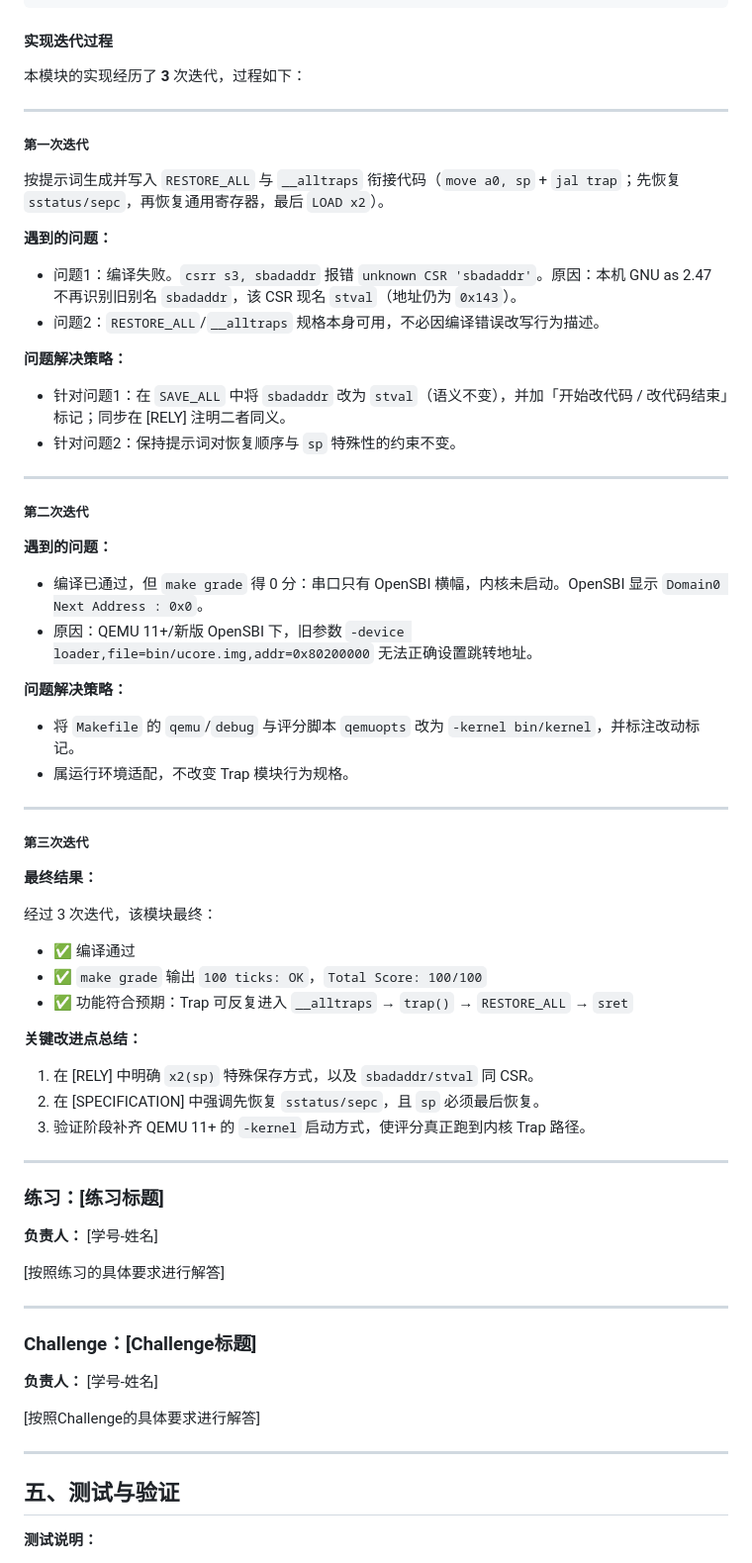
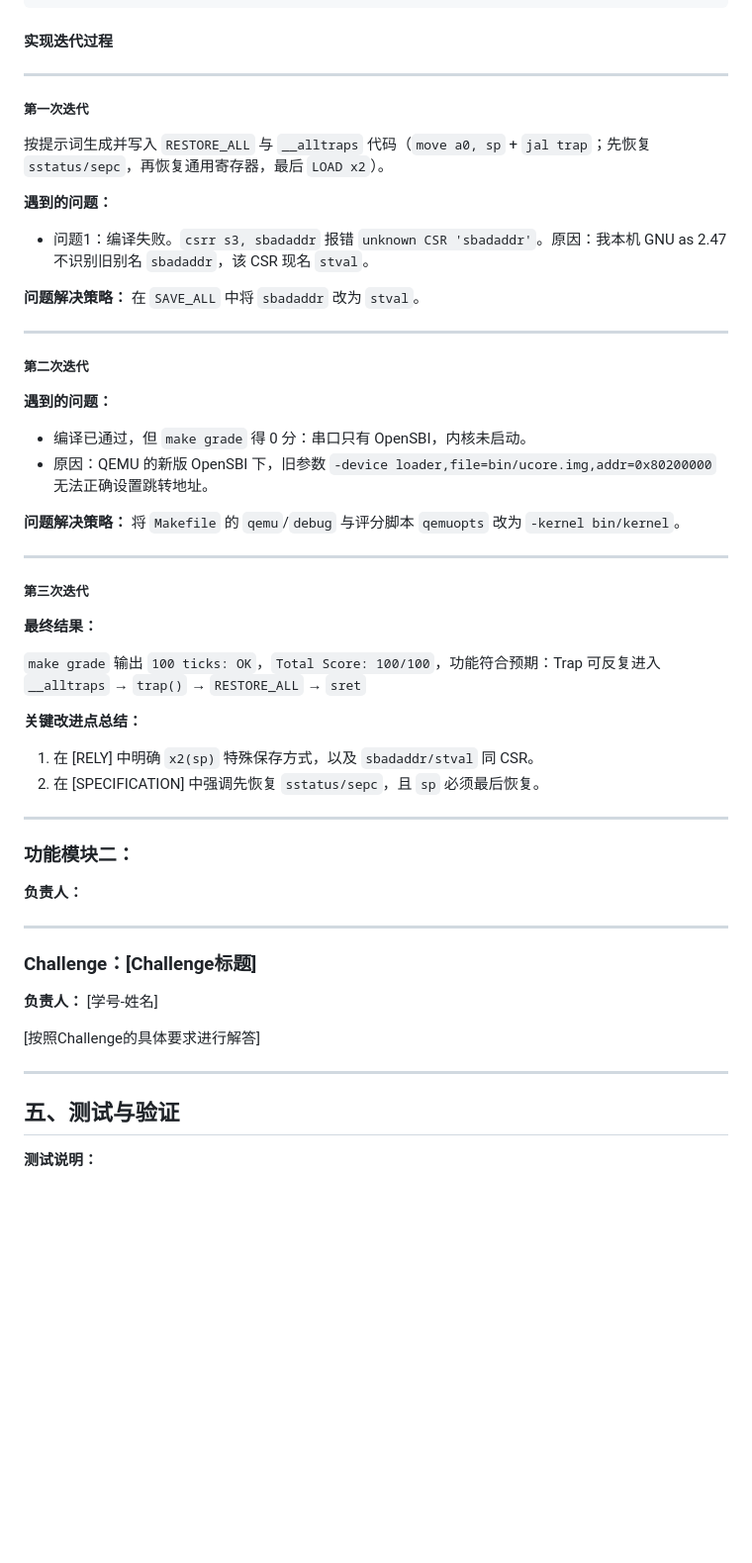
Before and after one commit to ZSH0608/OS, a Markdown page: report/report.md, the part around one of its changes. Shown at 99% size. Drawn GitHub-style; blank space fills up the shorter version.

Commit message:
张书晗：修改功能模块一代码以及实验报告

```diff
--- a/report/report.md
+++ b/report/report.md
@@ -163,33 +156,28 @@ void trap(struct trapframe *tf);
 
 #### 实现迭代过程
 
-本模块的实现经历了 **3** 次迭代，过程如下：
-
 ---
 
 ##### 第一次迭代
 
-按提示词生成并写入 `RESTORE_ALL` 与 `__alltraps` 衔接代码（`move a0, sp` + `jal trap`；先恢复 `sstatus/sepc`，再恢复通用寄存器，最后 `LOAD x2`）。
+按提示词生成并写入 `RESTORE_ALL` 与 `__alltraps` 代码（`move a0, sp` + `jal trap`；先恢复 `sstatus/sepc`，再恢复通用寄存器，最后 `LOAD x2`）。
 
 **遇到的问题：**
-- 问题1：编译失败。`csrr s3, sbadaddr` 报错 `unknown CSR 'sbadaddr'`。原因：本机 GNU as 2.47 不再识别旧别名 `sbadaddr`，该 CSR 现名 `stval`（地址仍为 `0x143`）。
-- 问题2：`RESTORE_ALL`/`__alltraps` 规格本身可用，不必因编译错误改写行为描述。
+- 问题1：编译失败。`csrr s3, sbadaddr` 报错 `unknown CSR 'sbadaddr'`。原因：我本机 GNU as 2.47 不识别旧别名 `sbadaddr`，该 CSR 现名 `stval`。
 
 **问题解决策略：**
-- 针对问题1：在 `SAVE_ALL` 中将 `sbadaddr` 改为 `stval`（语义不变），并加「开始改代码 / 改代码结束」标记；同步在 [RELY] 注明二者同义。
-- 针对问题2：保持提示词对恢复顺序与 `sp` 特殊性的约束不变。
+在 `SAVE_ALL` 中将 `sbadaddr` 改为 `stval`。
 
 ---
 
 ##### 第二次迭代
 
 **遇到的问题：**
-- 编译已通过，但 `make grade` 得 0 分：串口只有 OpenSBI 横幅，内核未启动。OpenSBI 显示 `Domain0 Next Address : 0x0`。
-- 原因：QEMU 11+/新版 OpenSBI 下，旧参数 `-device loader,file=bin/ucore.img,addr=0x80200000` 无法正确设置跳转地址。
+- 编译已通过，但 `make grade` 得 0 分：串口只有 OpenSBI，内核未启动。
+- 原因：QEMU 的新版 OpenSBI 下，旧参数 `-device loader,file=bin/ucore.img,addr=0x80200000` 无法正确设置跳转地址。
 
 **问题解决策略：**
-- 将 `Makefile` 的 `qemu`/`debug` 与评分脚本 `qemuopts` 改为 `-kernel bin/kernel`，并标注改动标记。
-- 属运行环境适配，不改变 Trap 模块行为规格。
+将 `Makefile` 的 `qemu`/`debug` 与评分脚本 `qemuopts` 改为 `-kernel bin/kernel`。
 
 ---
 
@@ -197,23 +185,18 @@ void trap(struct trapframe *tf);
 
 **最终结果：**
 
-经过 3 次迭代，该模块最终：
-- ✅ 编译通过
-- ✅ `make grade` 输出 `100 ticks: OK`，`Total Score: 100/100`
-- ✅ 功能符合预期：Trap 可反复进入 `__alltraps` → `trap()` → `RESTORE_ALL` → `sret`
+`make grade` 输出 `100 ticks: OK`，`Total Score: 100/100`，功能符合预期：Trap 可反复进入 `__alltraps` → `trap()` → `RESTORE_ALL` → `sret`
 
 **关键改进点总结：**
 1. 在 [RELY] 中明确 `x2(sp)` 特殊保存方式，以及 `sbadaddr/stval` 同 CSR。
 2. 在 [SPECIFICATION] 中强调先恢复 `sstatus/sepc`，且 `sp` 必须最后恢复。
-3. 验证阶段补齐 QEMU 11+ 的 `-kernel` 启动方式，使评分真正跑到内核 Trap 路径。
 
 ---
 
-### 练习：[练习标题]
+### 功能模块二：
 
-**负责人：** [学号-姓名]
+**负责人：**
 
-[按照练习的具体要求进行解答]
 
 ---
 
@@ -227,11 +210,6 @@ void trap(struct trapframe *tf);
 
 ## 五、测试与验证
 
-<!-- 根据该实验的具体情况，提供完整的测试运行截图，应包含：
-- 编译及运行成功的输出（make qemu），可能有多个
-- 测试通过的结果（make grade），只有一个
--->
-
 **测试说明：**
 - 编译：`make` 生成 `bin/kernel` / `bin/ucore.img` 成功。
 - 运行：内核打印 `(THU.CST) os is loading ...`、`++ setup timer interrupts`，随后连续输出 10 次 `100 ticks`。
```
Also changed, not shown: other parts of report/report.md (+1 -10 lines), report/images/make_grade.png, report/images/make_qemu.png, 1 other file.
